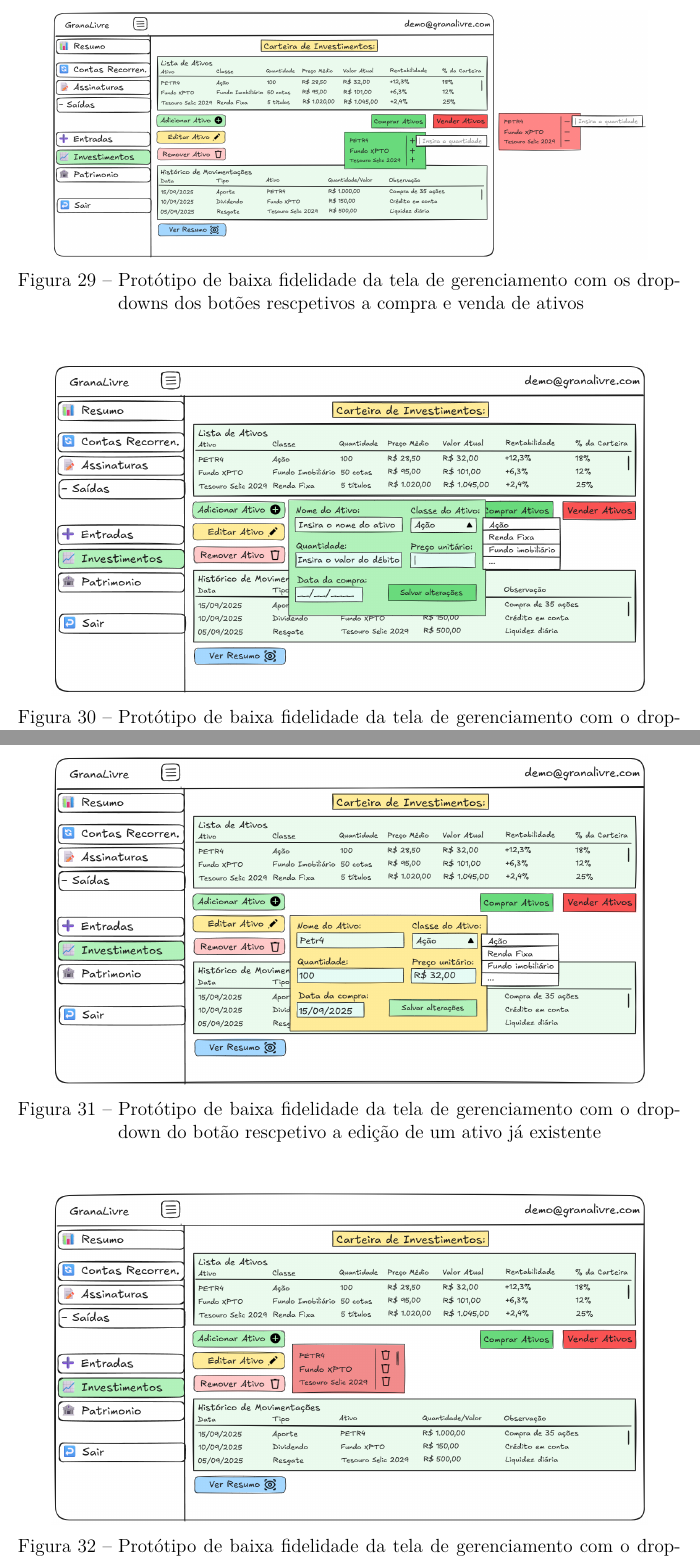
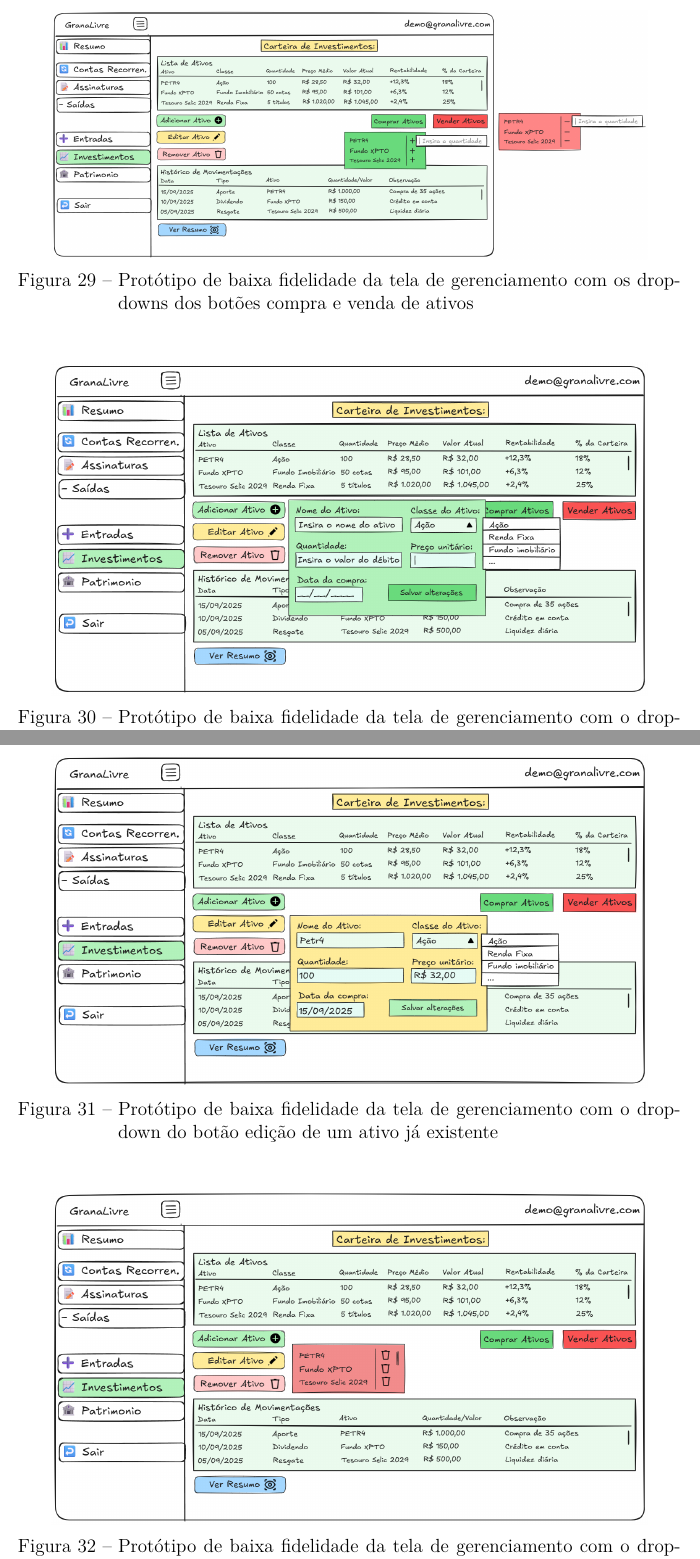
Before and after one commit to fromcaio/granalivre, a LaTeX document (doc/latex/main.tex, which reads doc/latex/chapters/04_development.tex): two parts of pages 39 and 40 of 46, joined at a grey line, cut so that both start at the same text. Compiled offline with pdfLaTeX.

Commit message:
Remoção dos erros de ortografia

```diff
--- a/doc/latex/chapters/04_development.tex
+++ b/doc/latex/chapters/04_development.tex
@@ -242,21 +242,21 @@ Os protótipos de baixa fidelidade foram desenvolvidos para representar a organi
 \begin{figure}[H]
     \centering
     \includegraphics[width=0.9\textwidth]{imgs/08-investimentos_2.png}
-    \caption{Protótipo de baixa fidelidade da tela de gerenciamento com os dropdowns dos botões rescpetivos a compra e venda de ativos}
+    \caption{Protótipo de baixa fidelidade da tela de gerenciamento com os dropdowns dos botões compra e venda de ativos}
     \label{fig:prot_investimentos3}
 \end{figure}
 
 \begin{figure}[H]
     \centering
     \includegraphics[width=0.9\textwidth]{imgs/08-investimentos_3.png}
-    \caption{Protótipo de baixa fidelidade da tela de gerenciamento com o dropdown do botão rescpetivo a adição de um novo ativo}
+    \caption{Protótipo de baixa fidelidade da tela de gerenciamento com o dropdown do botão adição de um novo ativo}
     \label{fig:prot_investimentos4}
 \end{figure}
 
 \begin{figure}[H]
     \centering
     \includegraphics[width=0.9\textwidth]{imgs/08-investimentos_4.png}
-    \caption{Protótipo de baixa fidelidade da tela de gerenciamento com o dropdown do botão rescpetivo a edição de um ativo já existente}
+    \caption{Protótipo de baixa fidelidade da tela de gerenciamento com o dropdown do botão edição de um ativo já existente}
     \label{fig:prot_investimentos5}
 \end{figure}
 
```
